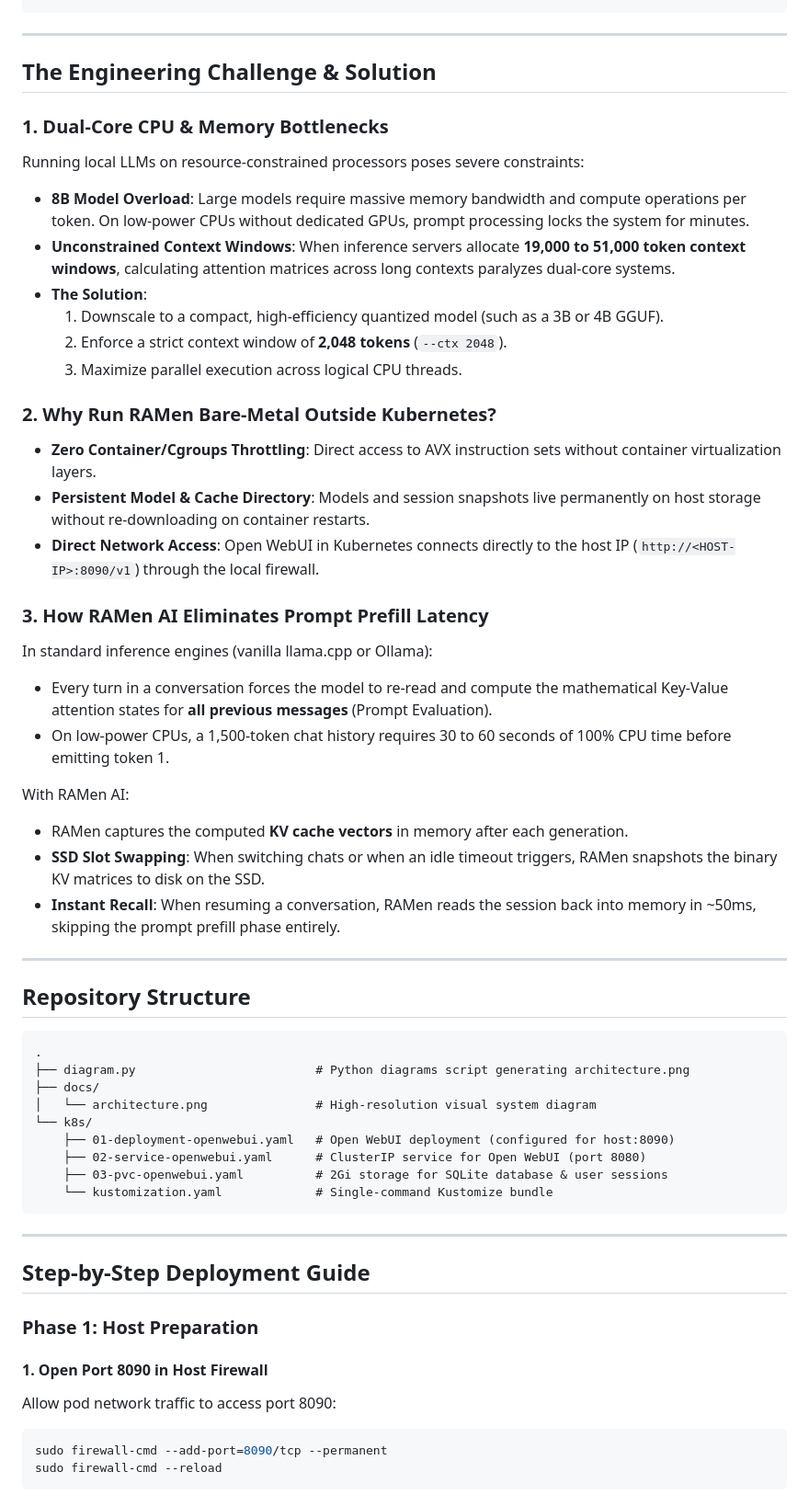
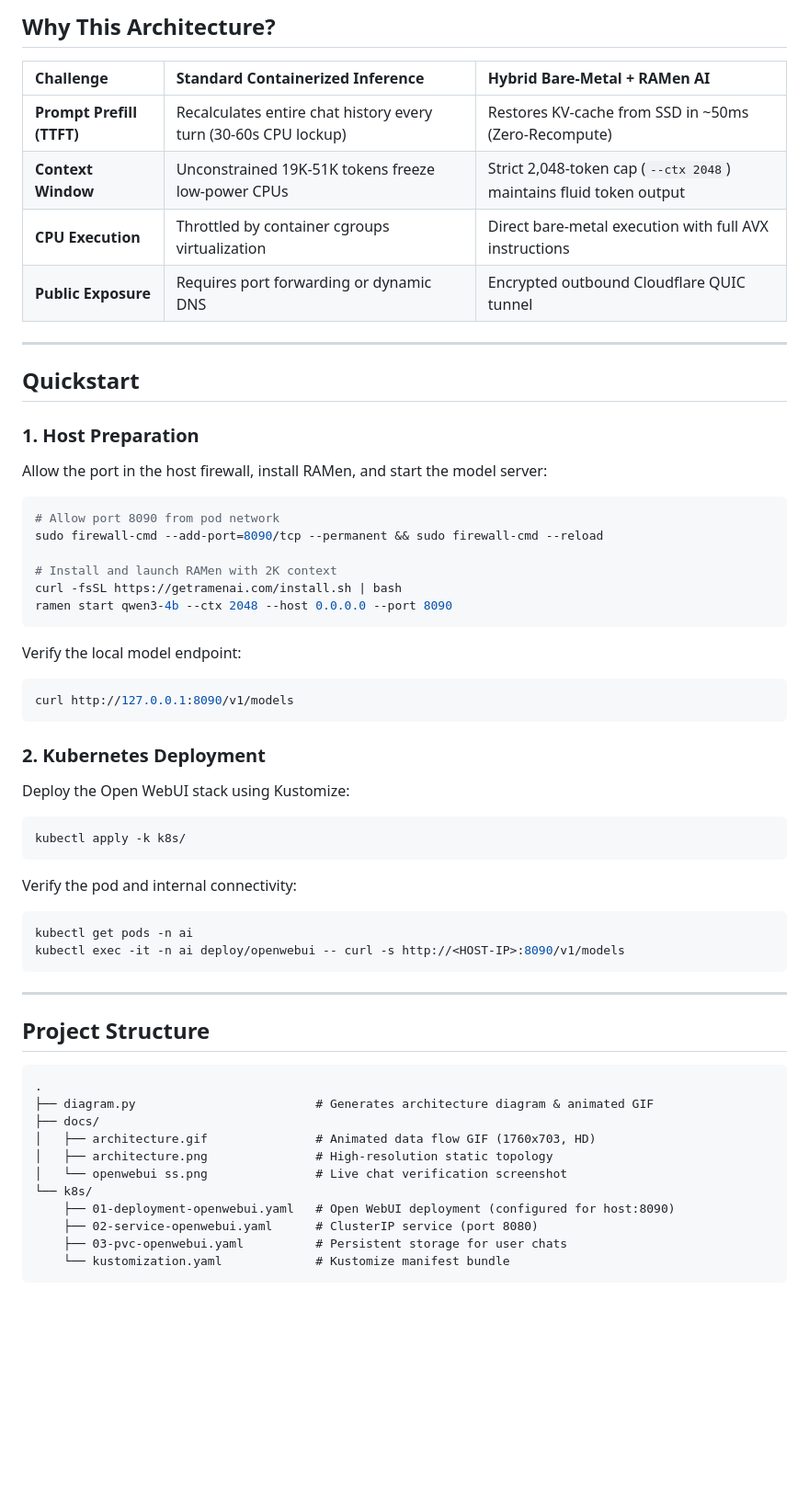
Before and after one commit to aayasir2177/k8s-ramen-openwebui, a Markdown page: README.md, the part around one of its changes. Shown at 92% size. GitHub-like rendering; blank space fills up the shorter version.

````diff
--- a/README.md
+++ b/README.md
@@ -45,60 +28,60 @@ This setup combines a **Kubernetes-hosted Open WebUI** frontend exposed securely
+## Why This Architecture?
+
+| Challenge | Standard Containerized Inference | Hybrid Bare-Metal + RAMen AI |
+| :--- | :--- | :--- |
+| **Prompt Prefill (TTFT)** | Recalculates entire chat history every turn (30-60s CPU lockup) | Restores KV-cache from SSD in ~50ms (Zero-Recompute) |
+| **Context Window** | Unconstrained 19K-51K tokens freeze low-power CPUs | Strict 2,048-token cap (`--ctx 2048`) maintains fluid token output |
+| **CPU Execution** | Throttled by container cgroups virtualization | Direct bare-metal execution with full AVX instructions |
+| **Public Exposure** | Requires port forwarding or dynamic DNS | Encrypted outbound Cloudflare QUIC tunnel |
+
+---
+
+## Quickstart
+
+### 1. Host Preparation
+Allow the port in the host firewall, install RAMen, and start the model server:
+
+```bash
+# Allow port 8090 from pod network
+sudo firewall-cmd --add-port=8090/tcp --permanent && sudo firewall-cmd --reload
+
+# Install and launch RAMen with 2K context
+curl -fsSL https://getramenai.com/install.sh | bash
+ramen start qwen3-4b --ctx 2048 --host 0.0.0.0 --port 8090
+```
+
+Verify the local model endpoint:
+```bash
+curl http://127.0.0.1:8090/v1/models
+```
+
+### 2. Kubernetes Deployment
+Deploy the Open WebUI stack using Kustomize:
+
+```bash
+kubectl apply -k k8s/
+```
+
+Verify the pod and internal connectivity:
+```bash
+kubectl get pods -n ai
+kubectl exec -it -n ai deploy/openwebui -- curl -s http://<HOST-IP>:8090/v1/models
 ```
 
 ---
 
-## The Engineering Challenge & Solution
-
-### 1. Dual-Core CPU & Memory Bottlenecks
-Running local LLMs on resource-constrained processors poses severe constraints:
-* **8B Model Overload**: Large models require massive memory bandwidth and compute operations per token. On low-power CPUs without dedicated GPUs, prompt processing locks the system for minutes.
-* **Unconstrained Context Windows**: When inference servers allocate **19,000 to 51,000 token context windows**, calculating attention matrices across long contexts paralyzes dual-core systems.
-* **The Solution**:
-  1. Downscale to a compact, high-efficiency quantized model (such as a 3B or 4B GGUF).
-  2. Enforce a strict context window of **2,048 tokens** (`--ctx 2048`).
-  3. Maximize parallel execution across logical CPU threads.
-
-### 2. Why Run RAMen Bare-Metal Outside Kubernetes?
-* **Zero Container/Cgroups Throttling**: Direct access to AVX instruction sets without container virtualization layers.
-* **Persistent Model & Cache Directory**: Models and session snapshots live permanently on host storage without re-downloading on container restarts.
-* **Direct Network Access**: Open WebUI in Kubernetes connects directly to the host IP (`http://<HOST-IP>:8090/v1`) through the local firewall.
-
-### 3. How RAMen AI Eliminates Prompt Prefill Latency
-In standard inference engines (vanilla llama.cpp or Ollama):
-* Every turn in a conversation forces the model to re-read and compute the mathematical Key-Value attention states for **all previous messages** (Prompt Evaluation).
-* On low-power CPUs, a 1,500-token chat history requires 30 to 60 seconds of 100% CPU time before emitting token 1.
-
-With RAMen AI:
-* RAMen captures the computed **KV cache vectors** in memory after each generation.
-* **SSD Slot Swapping**: When switching chats or when an idle timeout triggers, RAMen snapshots the binary KV matrices to disk on the SSD.
-* **Instant Recall**: When resuming a conversation, RAMen reads the session back into memory in ~50ms, skipping the prompt prefill phase entirely.
-
----
-
-## Repository Structure
+## Project Structure
 
 ```text
 .
-├── diagram.py                         # Python diagrams script generating architecture.png
+├── diagram.py                         # Generates architecture diagram & animated GIF
 ├── docs/
-│   └── architecture.png               # High-resolution visual system diagram
+│   ├── architecture.gif               # Animated data flow GIF (1760x703, HD)
+│   ├── architecture.png               # High-resolution static topology
+│   └── openwebui ss.png               # Live chat verification screenshot
 └── k8s/
     ├── 01-deployment-openwebui.yaml   # Open WebUI deployment (configured for host:8090)
-    ├── 02-service-openwebui.yaml      # ClusterIP service for Open WebUI (port 8080)
-    ├── 03-pvc-openwebui.yaml          # 2Gi storage for SQLite database & user sessions
-    └── kustomization.yaml             # Single-command Kustomize bundle
+    ├── 02-service-openwebui.yaml      # ClusterIP service (port 8080)
+    ├── 03-pvc-openwebui.yaml          # Persistent storage for user chats
+    └── kustomization.yaml             # Kustomize manifest bundle
 ```
-
----
-
-## Step-by-Step Deployment Guide
-
-### Phase 1: Host Preparation
-
-#### 1. Open Port 8090 in Host Firewall
-Allow pod network traffic to access port 8090:
-
-```bash
-sudo firewall-cmd --add-port=8090/tcp --permanent
-sudo firewall-cmd --reload
-```
-
````
Also changed, not shown: other parts of README.md (+19 -90 lines), docs/architecture.gif (added), docs/architecture.png, 1 other file.
